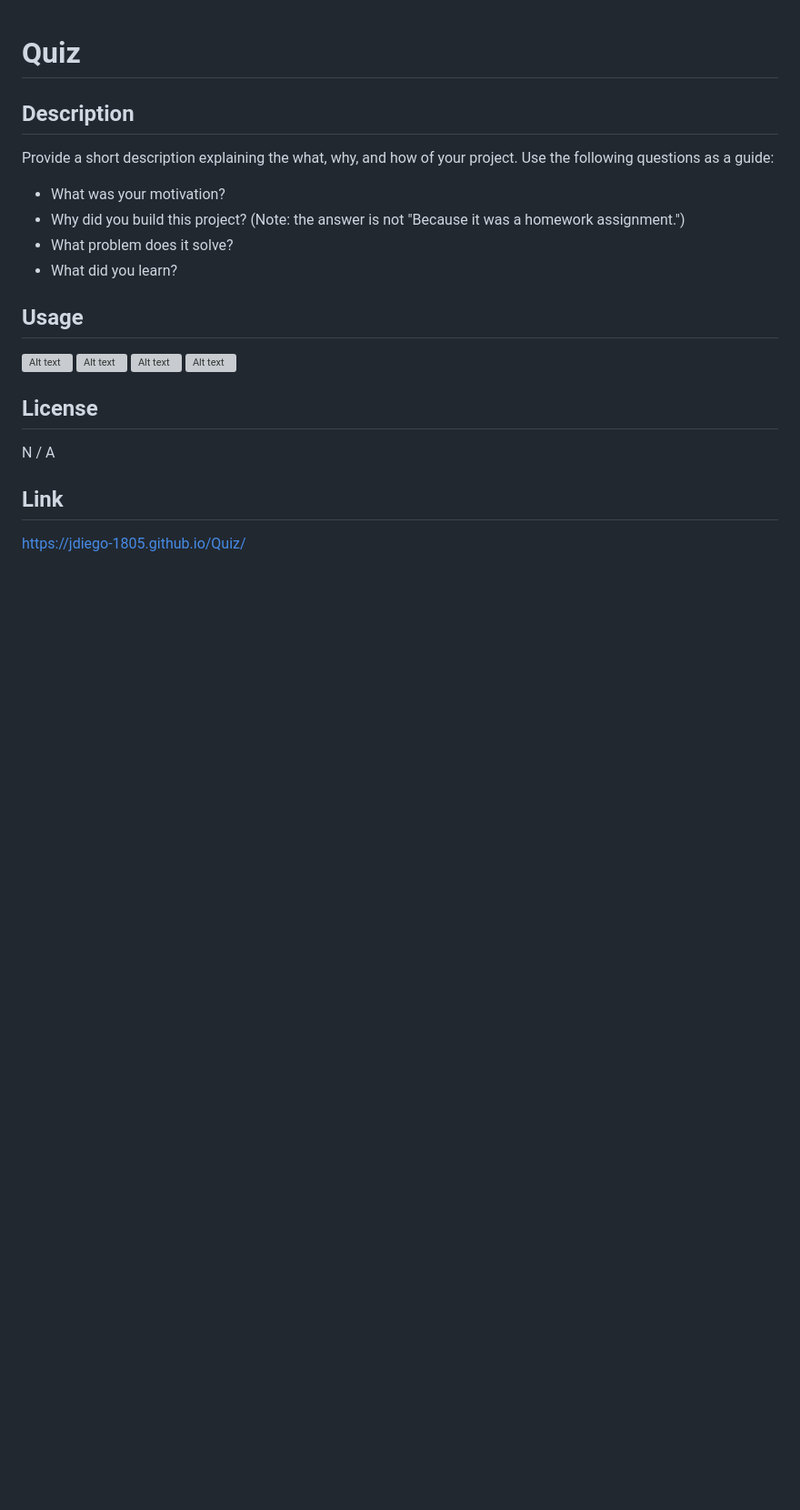
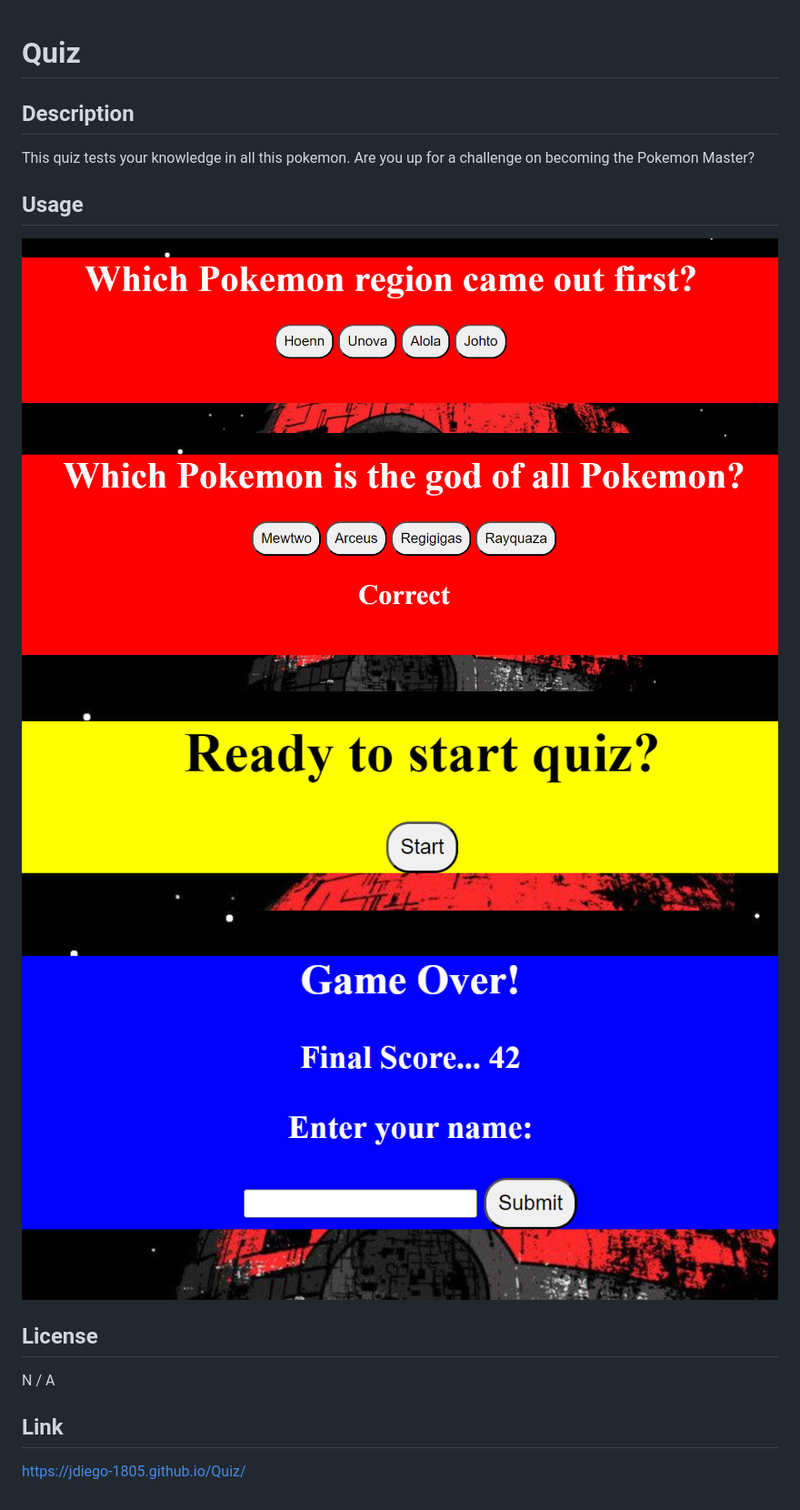
Before and after one commit to jdiego-1805/Quiz, a Markdown page: README.md, the part around the change. Shown: that part at 91% size. GitHub-like rendering; pictures changed too: assets/quiz.png (added), assets/quiz1.png (added), assets/quiz2.png (added); blank space fills up the shorter version; grey boxes are pictures that could not be loaded.

Commit message:
added pics and a description

```diff
--- a/README.md
+++ b/README.md
@@ -2,16 +2,11 @@
 
 ## Description
 
-Provide a short description explaining the what, why, and how of your project. Use the following questions as a guide:
-
-- What was your motivation?
-- Why did you build this project? (Note: the answer is not "Because it was a homework assignment.")
-- What problem does it solve?
-- What did you learn?
+This quiz tests your knowledge in all this pokemon. Are you up for a challenge on becoming the Pokemon Master?
 
 ## Usage
 
-![Alt text](../../OneDrive/Pictures/quiz1.png) ![Alt text](../../OneDrive/Pictures/quiz2.png) ![Alt text](../../OneDrive/Pictures/quiz3.png) ![Alt text](../../OneDrive/Pictures/quiz.png)
+![Alt text](assets/quiz.png)![Alt text](assets/quiz1.png)![Alt text](assets/quiz2.png)![Alt text](assets/quiz3.png)
 
 ## License
 
```
